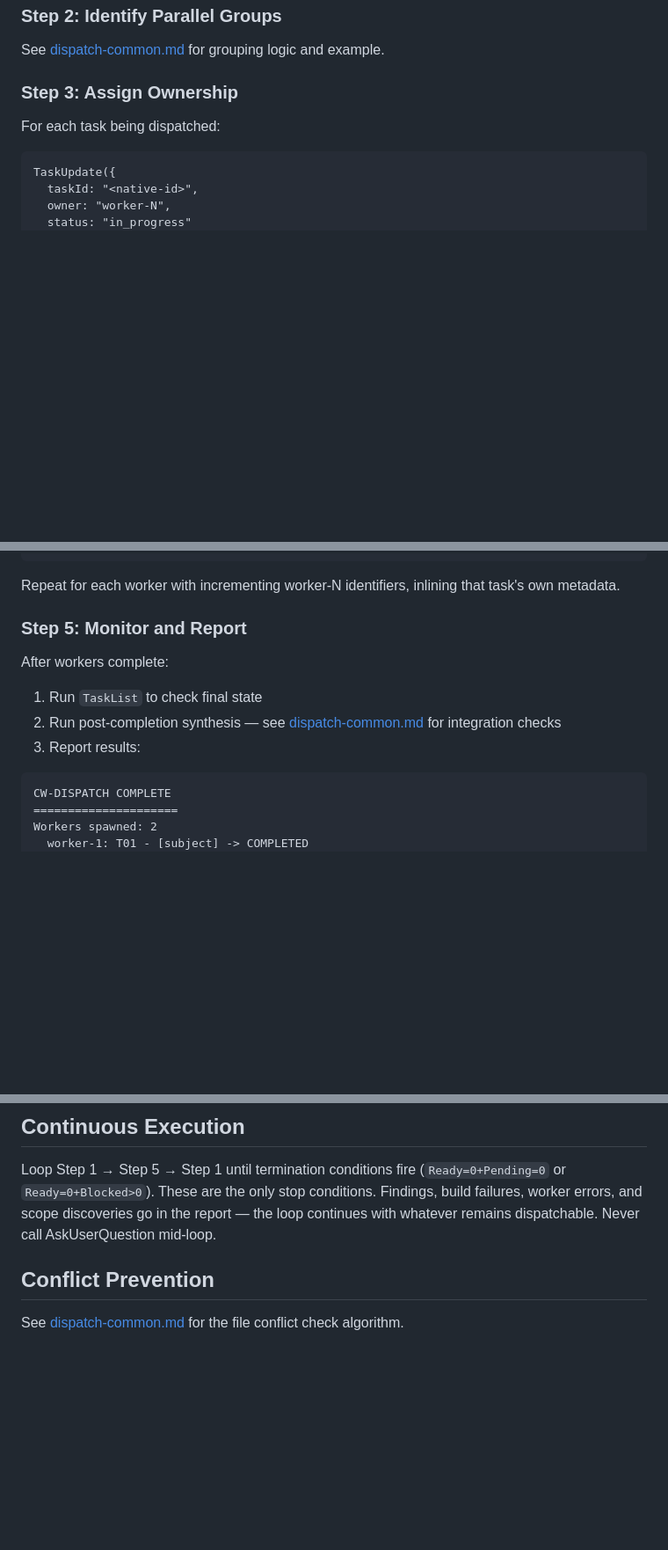
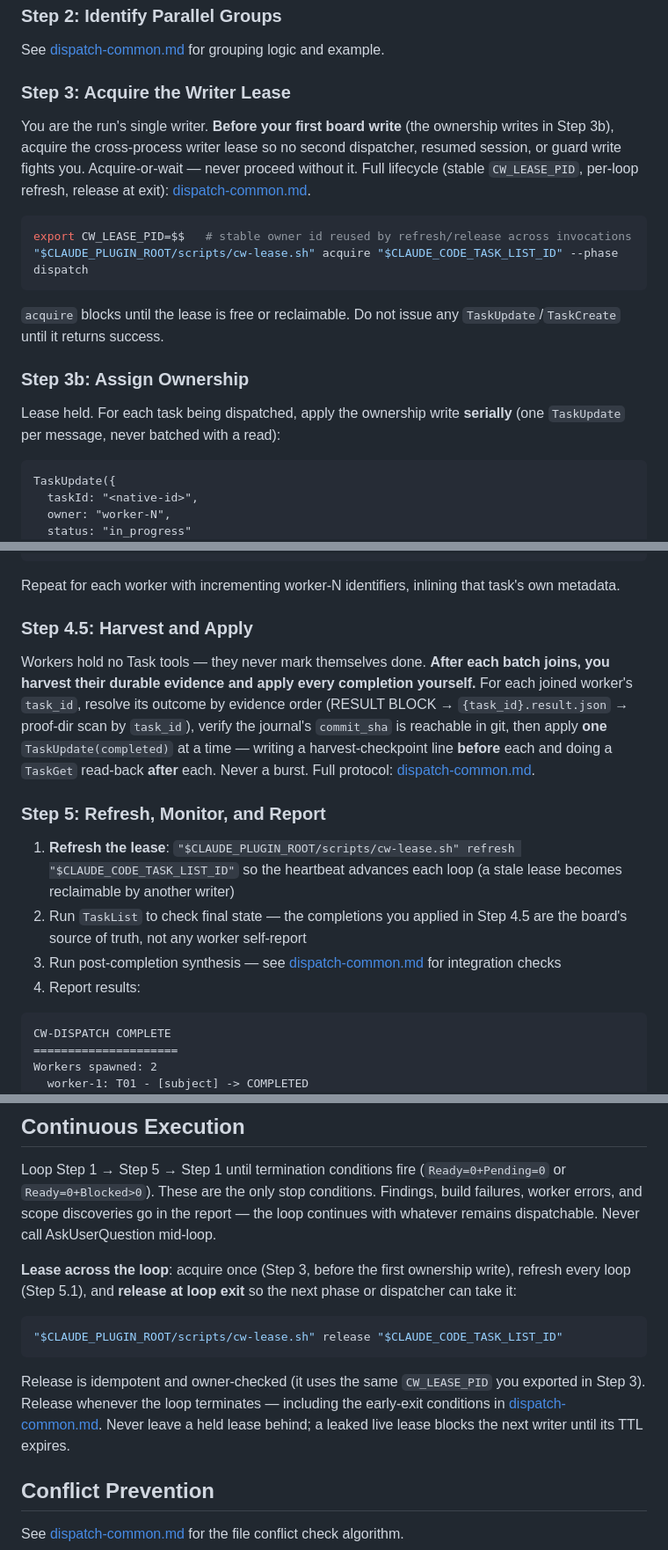
Before and after one commit to sighup/claude-workflow, a Markdown page: skills/cw-dispatch/SKILL.md, 3 parts joined by grey strips. Shown at 88% size. GitHub-like rendering; blank space fills up the shorter version.

Commit message:
docs(dispatch): writer-lease lifecycle + Harvest-and-Apply serial board writes
Co-Authored-By: Claude Fable 5 <noreply@anthropic.com>

````diff
--- a/skills/cw-dispatch/SKILL.md
+++ b/skills/cw-dispatch/SKILL.md
@@ -52,9 +53,20 @@ See [dispatch-common.md](references/dispatch-common.md#survey-task-board) for ta
 
 See [dispatch-common.md](references/dispatch-common.md#identify-parallel-groups) for grouping logic and example.
 
-### Step 3: Assign Ownership
+### Step 3: Acquire the Writer Lease
 
-For each task being dispatched:
+You are the run's single writer. **Before your first board write** (the ownership writes in Step 3b), acquire the cross-process writer lease so no second dispatcher, resumed session, or guard write fights you. Acquire-or-wait — never proceed without it. Full lifecycle (stable `CW_LEASE_PID`, per-loop refresh, release at exit): [dispatch-common.md](references/dispatch-common.md#writer-lease-lifecycle).
+
+```bash
+export CW_LEASE_PID=$$   # stable owner id reused by refresh/release across invocations
+"$CLAUDE_PLUGIN_ROOT/scripts/cw-lease.sh" acquire "$CLAUDE_CODE_TASK_LIST_ID" --phase dispatch
+```
+
+`acquire` blocks until the lease is free or reclaimable. Do not issue any `TaskUpdate`/`TaskCreate` until it returns success.
+
+### Step 3b: Assign Ownership
+
+Lease held. For each task being dispatched, apply the ownership write **serially** (one `TaskUpdate` per message, never batched with a read):
 
 ```
 TaskUpdate({
@@ -107,13 +119,16 @@ Constraints:
 
 Repeat for each worker with incrementing worker-N identifiers, inlining that task's own metadata.
 
-### Step 5: Monitor and Report
+### Step 4.5: Harvest and Apply
 
-After workers complete:
+Workers hold no Task tools — they never mark themselves done. **After each batch joins, you harvest their durable evidence and apply every completion yourself.** For each joined worker's `task_id`, resolve its outcome by evidence order (RESULT BLOCK → `{task_id}.result.json` → proof-dir scan by `task_id`), verify the journal's `commit_sha` is reachable in git, then apply **one** `TaskUpdate(completed)` at a time — writing a harvest-checkpoint line **before** each and doing a `TaskGet` read-back **after** each. Never a burst. Full protocol: [dispatch-common.md](references/dispatch-common.md#harvest-and-apply).
 
-1. Run `TaskList` to check final state
-2. Run post-completion synthesis — see [dispatch-common.md](references/dispatch-common.md#post-completion-synthesis) for integration checks
-3. Report results:
+### Step 5: Refresh, Monitor, and Report
+
+1. **Refresh the lease**: `"$CLAUDE_PLUGIN_ROOT/scripts/cw-lease.sh" refresh "$CLAUDE_CODE_TASK_LIST_ID"` so the heartbeat advances each loop (a stale lease becomes reclaimable by another writer)
+2. Run `TaskList` to check final state — the completions you applied in Step 4.5 are the board's source of truth, not any worker self-report
+3. Run post-completion synthesis — see [dispatch-common.md](references/dispatch-common.md#post-completion-synthesis) for integration checks
+4. Report results:
 
 ```
 CW-DISPATCH COMPLETE
@@ -137,6 +152,14 @@ Progress: X/Y tasks complete
 ## Continuous Execution
 
 Loop Step 1 → Step 5 → Step 1 until termination conditions fire (`Ready=0+Pending=0` or `Ready=0+Blocked>0`). These are the only stop conditions. Findings, build failures, worker errors, and scope discoveries go in the report — the loop continues with whatever remains dispatchable. Never call AskUserQuestion mid-loop.
+
+**Lease across the loop**: acquire once (Step 3, before the first ownership write), refresh every loop (Step 5.1), and **release at loop exit** so the next phase or dispatcher can take it:
+
+```bash
+"$CLAUDE_PLUGIN_ROOT/scripts/cw-lease.sh" release "$CLAUDE_CODE_TASK_LIST_ID"
+```
+
+Release is idempotent and owner-checked (it uses the same `CW_LEASE_PID` you exported in Step 3). Release whenever the loop terminates — including the early-exit conditions in [dispatch-common.md](references/dispatch-common.md#survey-task-board). Never leave a held lease behind; a leaked live lease blocks the next writer until its TTL expires.
 
 ## Conflict Prevention
 
````
Also changed, not shown: other parts of skills/cw-dispatch/SKILL.md (+1 -0 lines), 1 other file.
